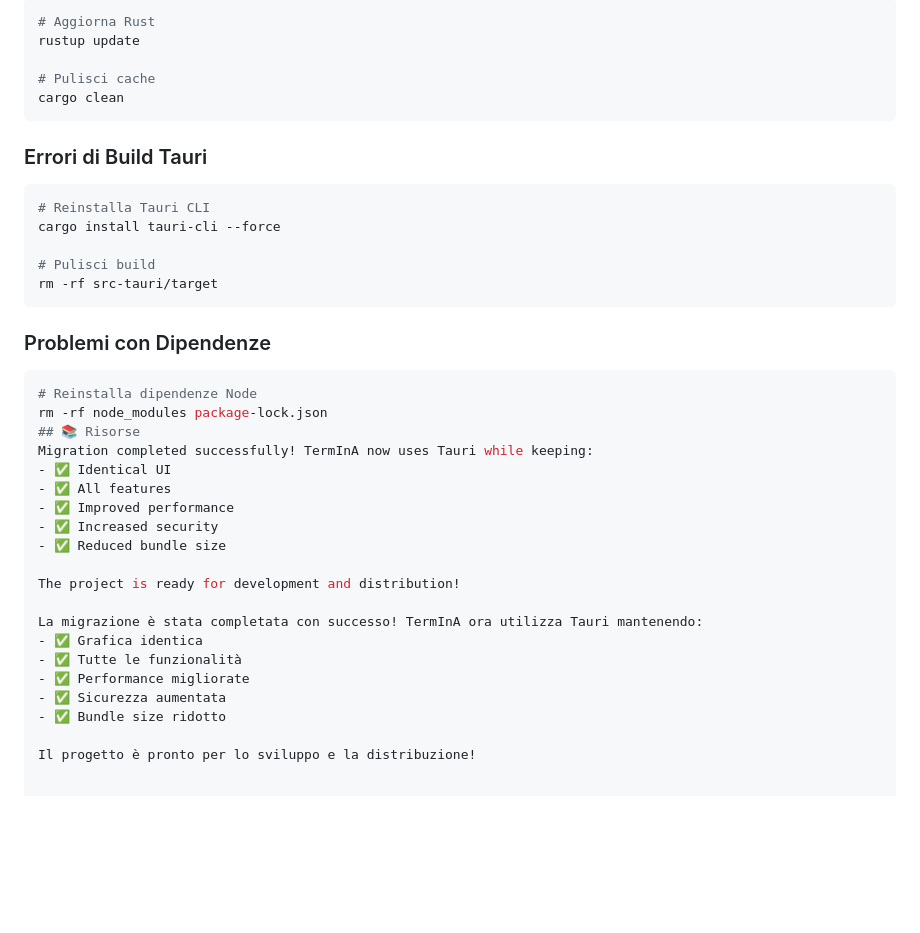
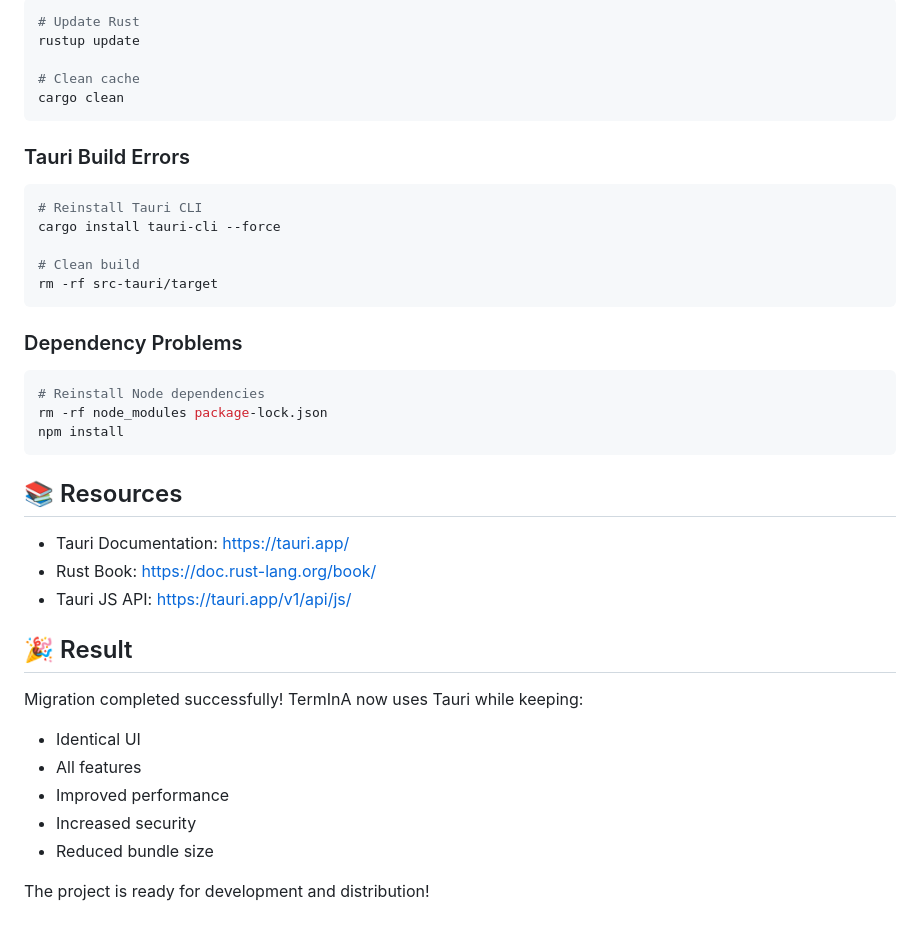
Before and after one commit to spcweb/TermInA, a Markdown page: TAURI_MIGRATION.md, the part around one of its changes. GitHub-like rendering; blank space fills up the shorter version.

````diff
--- a/TAURI_MIGRATION.md
+++ b/TAURI_MIGRATION.md
@@ -131,39 +118,40 @@ npm run build:all
 ```bash
-# Aggiorna Rust
+# Update Rust
 rustup update
 
-# Pulisci cache
+# Clean cache
 cargo clean
 ```
 
-### Errori di Build Tauri
+### Tauri Build Errors
 ```bash
-# Reinstalla Tauri CLI
+# Reinstall Tauri CLI
 cargo install tauri-cli --force
 
-# Pulisci build
+# Clean build
 rm -rf src-tauri/target
 ```
 
-### Problemi con Dipendenze
+### Dependency Problems
 ```bash
-# Reinstalla dipendenze Node
+# Reinstall Node dependencies
 rm -rf node_modules package-lock.json
-## 📚 Risorse
+npm install
+```
+
+## 📚 Resources
+
+- Tauri Documentation: https://tauri.app/
+- Rust Book: https://doc.rust-lang.org/book/
+- Tauri JS API: https://tauri.app/v1/api/js/
+
+## 🎉 Result
+
 Migration completed successfully! TermInA now uses Tauri while keeping:
-- ✅ Identical UI
-- ✅ All features
-- ✅ Improved performance
-- ✅ Increased security
-- ✅ Reduced bundle size
+- Identical UI
+- All features
+- Improved performance
+- Increased security
+- Reduced bundle size
 
 The project is ready for development and distribution!
-
-La migrazione è stata completata con successo! TermInA ora utilizza Tauri mantenendo:
-- ✅ Grafica identica
-- ✅ Tutte le funzionalità
-- ✅ Performance migliorate
-- ✅ Sicurezza aumentata
-- ✅ Bundle size ridotto
-
-Il progetto è pronto per lo sviluppo e la distribuzione!
````
Also changed, not shown: other parts of TAURI_MIGRATION.md (+76 -89 lines).
